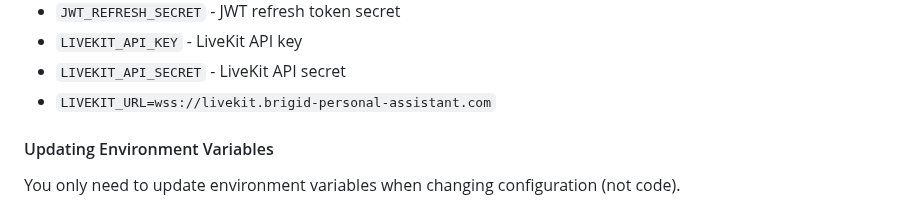
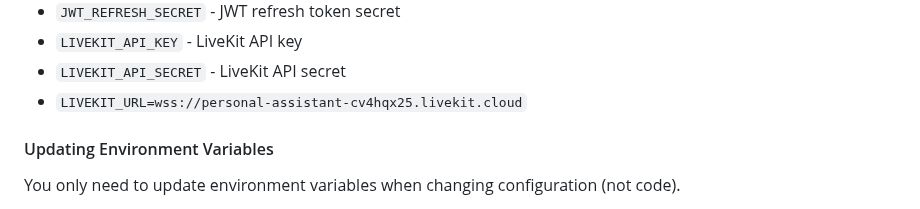
Before and after one commit to ricksmith26/eb-express, a Markdown page: README.md, the part around the change. GitHub-like rendering.

Commit message:
Fix LiveKit URL in README to use correct cloud instance
Updated LIVEKIT_URL from incorrect custom domain to actual LiveKit
cloud instance URL. This matches the production environment variable
that was just updated in Elastic Beanstalk.

🤖 Generated with [Claude Code](https://claude.com/claude-code)

Co-Authored-By: Claude <noreply@anthropic.com>

```diff
--- a/README.md
+++ b/README.md
@@ -54,7 +54,7 @@ Environment variables are stored in AWS Elastic Beanstalk configuration and pers
 - `JWT_REFRESH_SECRET` - JWT refresh token secret
 - `LIVEKIT_API_KEY` - LiveKit API key
 - `LIVEKIT_API_SECRET` - LiveKit API secret
-- `LIVEKIT_URL=wss://livekit.brigid-personal-assistant.com`
+- `LIVEKIT_URL=wss://personal-assistant-cv4hqx25.livekit.cloud`
 
 #### Updating Environment Variables
 
```
